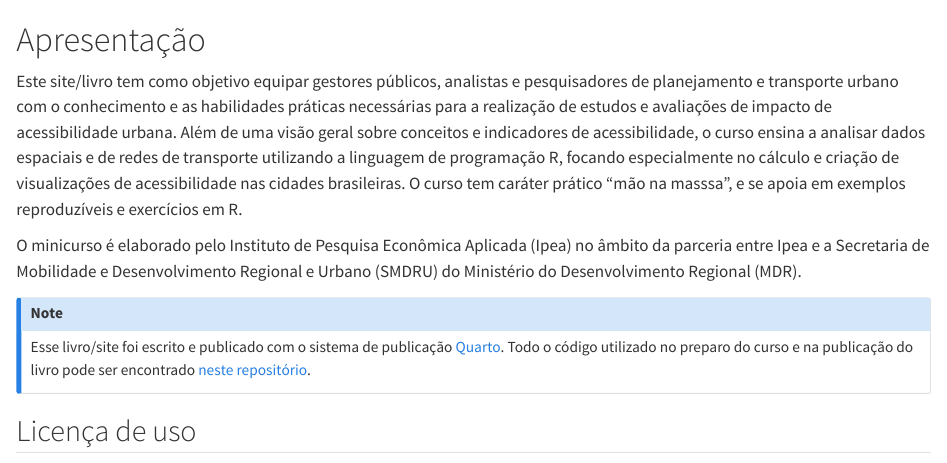
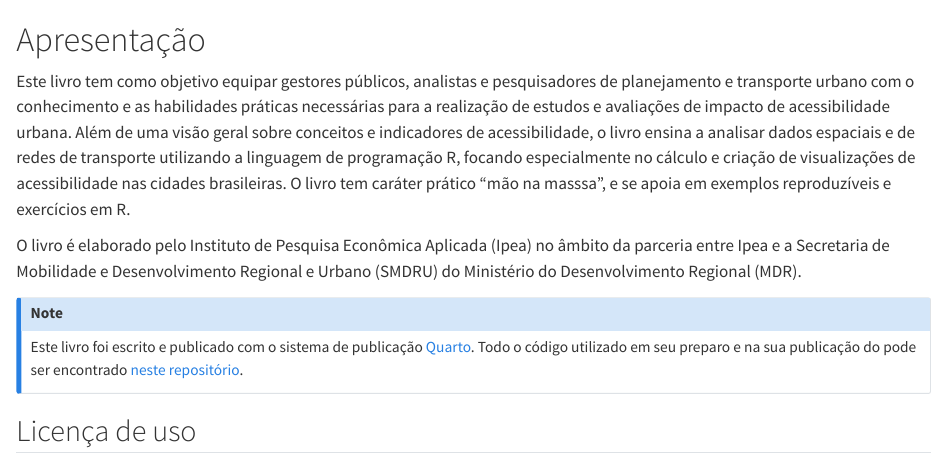
Before and after one commit to ipeaGIT/intro_access_book, a Quarto document (index.qmd): the page in a window 1100 px wide, from its top. Rendered offline with R 4.5, knitr and Pandoc in place of Quarto, with nearby package versions.

Commit message:
curso/site -> livro; IPEA -> Ipea

```diff
--- a/_quarto.yml
+++ b/_quarto.yml
@@ -44,7 +44,7 @@ book:
   page-navigation: true
   page-footer:
     border: false
-    left: "Copyright 2022, IPEA (Institute for Applied Economic Research)"
+    left: "Copyright 2022, Ipea (Institute for Applied Economic Research)"
     right:
       - icon: github
         href: https://github.com/ipeaGIT/aop_curso
--- a/index.qmd
+++ b/index.qmd
@@ -1,23 +1,23 @@
 # Apresentação {.unnumbered}
 
-Este site/livro tem como objetivo equipar gestores públicos, analistas e
+Este livro tem como objetivo equipar gestores públicos, analistas e
 pesquisadores de planejamento e transporte urbano com o conhecimento e as
 habilidades práticas necessárias para a realização de estudos e avaliações de
 impacto de acessibilidade urbana. Além de uma visão geral sobre conceitos e
-indicadores de acessibilidade, o curso ensina a analisar dados espaciais e de
+indicadores de acessibilidade, o livro ensina a analisar dados espaciais e de
 redes de transporte utilizando a linguagem de programação R, focando
 especialmente no cálculo e criação de visualizações de acessibilidade nas
-cidades brasileiras. O curso tem caráter prático "mão na masssa", e se apoia em
+cidades brasileiras. O livro tem caráter prático "mão na masssa", e se apoia em
 exemplos reproduzíveis e exercícios em R.
 
-O minicurso é elaborado pelo Instituto de Pesquisa Econômica Aplicada (Ipea) no
+O livro é elaborado pelo Instituto de Pesquisa Econômica Aplicada (Ipea) no
 âmbito da parceria entre Ipea e a Secretaria de Mobilidade e Desenvolvimento
 Regional e Urbano (SMDRU) do Ministério do Desenvolvimento Regional (MDR).
 
 ::: {.callout-note appearance="simple"}
-Esse livro/site foi escrito e publicado com o sistema de publicação
-[Quarto](https://quarto.org). Todo o código utilizado no preparo do curso e na
-publicação do livro pode ser encontrado [neste
+Este livro foi escrito e publicado com o sistema de publicação
+[Quarto](https://quarto.org). Todo o código utilizado em seu preparo e na sua
+publicação do pode ser encontrado [neste
 repositório](https://github.com/ipeaGIT/aop_curso/tree/main/aop_curso_pt).
 :::
 
```
